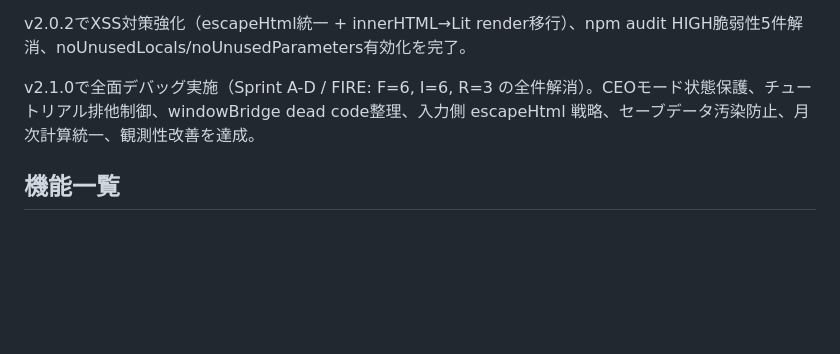
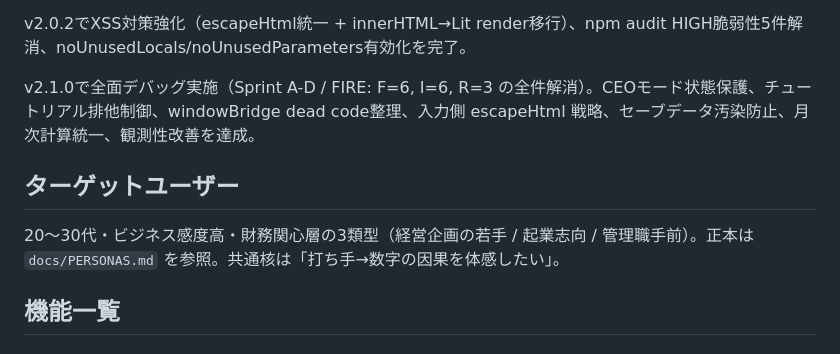
Before and after one commit to TTMK7777/business-simulation-game-v2, a Markdown page: spec.md, the part around the change. Rendered like a GitHub page; blank space fills up the shorter version.

Commit message:
docs: ターゲットペルソナ3類型を正本化 + Phase 1 見える化スプリント仕様 (specs/001)

```diff
--- a/spec.md
+++ b/spec.md
@@ -6,6 +6,10 @@
 v2.0.2でXSS対策強化（escapeHtml統一 + innerHTML→Lit render移行）、npm audit HIGH脆弱性5件解消、noUnusedLocals/noUnusedParameters有効化を完了。
 
 v2.1.0で全面デバッグ実施（Sprint A-D / FIRE: F=6, I=6, R=3 の全件解消）。CEOモード状態保護、チュートリアル排他制御、windowBridge dead code整理、入力側 escapeHtml 戦略、セーブデータ汚染防止、月次計算統一、観測性改善を達成。
+
+## ターゲットユーザー
+
+20〜30代・ビジネス感度高・財務関心層の3類型（経営企画の若手 / 起業志向 / 管理職手前）。正本は `docs/PERSONAS.md` を参照。共通核は「打ち手→数字の因果を体感したい」。
 
 ## 機能一覧
 
```
Also changed, not shown: docs/PERSONAS.md (added, +122 -0 lines), specs/001-phase1-visualization.md (added, +42 -0 lines).
